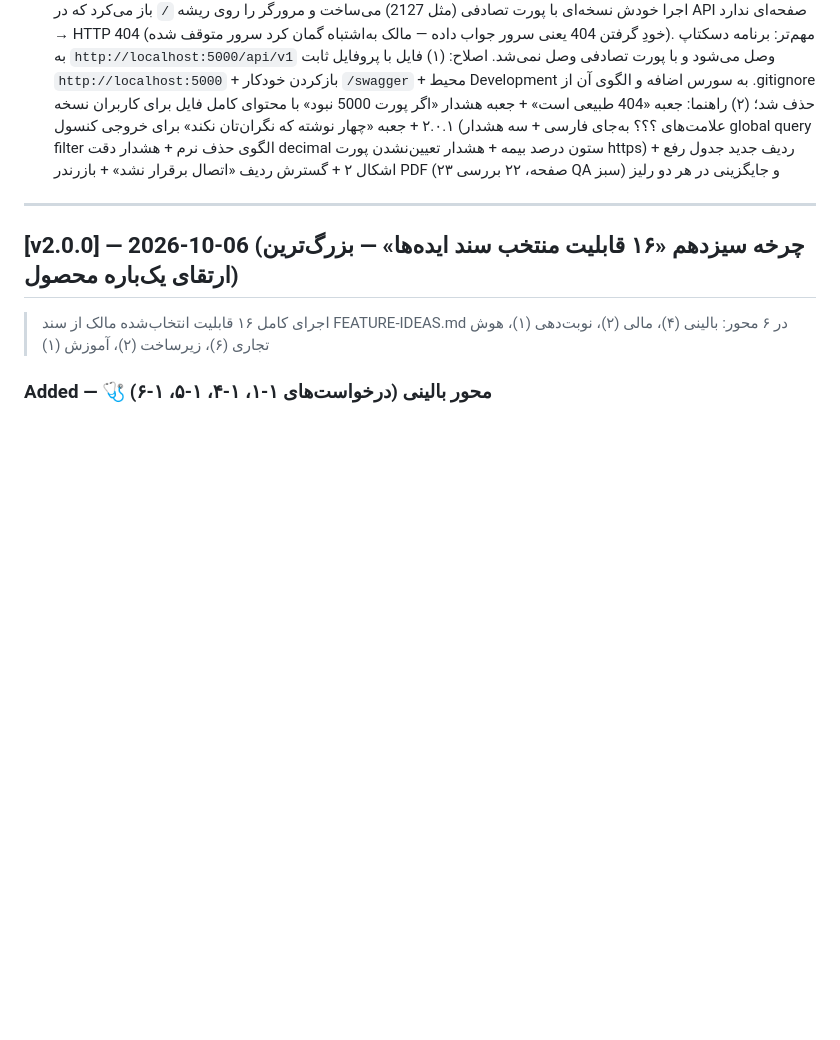
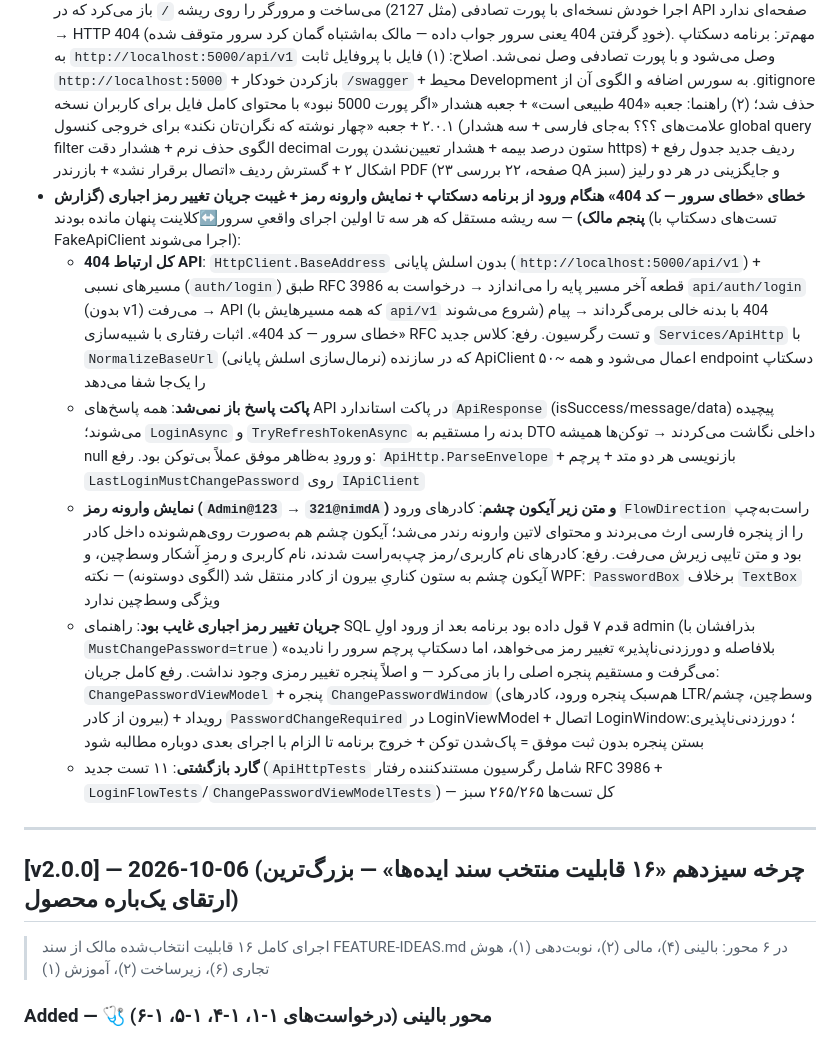
Before and after one commit to pranses2011/Sahand_ClinicPro, a Markdown page: CHANGELOG.md, the part around the change. Rendered like a GitHub page; blank space fills up the shorter version.

Commit message:
📋 [مستندات]: ثبت رفع‌های گزارش پنجم مالک در CHANGELOG — سه ریشه مستقل: 404 برآمده از BaseAddress بدون اسلش (RFC 3986) + پاکت ApiResponse بازنشده در لاگین/تمدید + نمایش وارونه رمز و چشمِ روی متن؛ به‌علاوه پیاده‌سازی جریان تغییر رمز اجباری که راهنمای SQL قدم ۷ قولش را داده بود

```diff
--- a/CHANGELOG.md
+++ b/CHANGELOG.md
@@ -27,6 +27,12 @@
 - **هشدار «tools version 8.0.11 is older than runtime 8.0.31»** — manifest ابزار به 8.0.31 هم‌نسخ با EF Core runtime پروژه ارتقا یافت تا هشدار برای مبتدی گمراه‌کننده نباشد
 - **باگ فیلتر ایندکس «Incorrect WHERE clause for filtered index 'IX_PharmacyInventory_Quantity'» (گزارش سوم مالک، Error 10735)** — فیلتر `([Quantity] < [ReorderLevel] AND [IsDeleted] = 0)` مقایسه ستون‌به‌ستون دارد و SQL Server در فیلتر ایندکس فقط مقایسه ستون با ثابت را مجاز می‌داند (محدودیت مستند)؛ چون تست‌ها با تأمین‌کننده InMemory اجرا می‌شوند و DDL واقعی نمی‌سازند، این باگ تا اجرای واقعی مهاجرت روی SQL Server پنهان ماند. فیلتر به `[IsDeleted] = 0` محدود و اصلاح هماهنگ در سه لایه اعمال شد (پیکربندی + مهاجرت اجرایی InitialCreate + هر ۱۳ اسنپ‌شات Designer/ModelSnapshot با اسکریپت `scripts/fix_filtered_index_snapshots.py`)؛ ممیزی کامل همه ۴۹ فیلتر ایندکس پروژه انجام شد — تنها همین یک مورد معیوب بود. نکته تراکنشی: DDL در SQL Server تراکنشی است و EF هر مهاجرت را در یک تراکنش اجرا می‌کند، پس اجرای ناموفق کامل rollback می‌شود و دیتابیس برای اجرای دوباره پاک است
 - **پورت تصادفی و صفحه 404 هنگام اجرای سرور از ویژوال استودیو (گزارش چهارم مالک)** — فایل `Properties/launchSettings.json` در `.gitignore` بود و به سورس منتشرشده نمی‌رسید؛ نتیجه: ویژوال استودیو موقع اجرا خودش نسخه‌ای با پورت تصادفی (مثل 2127) می‌ساخت و مرورگر را روی ریشه `/` باز می‌کرد که در API صفحه‌ای ندارد → HTTP 404 (خودِ گرفتن 404 یعنی سرور جواب داده — مالک به‌اشتباه گمان کرد سرور متوقف شده). مهم‌تر: برنامه دسکتاپ به `http://localhost:5000/api/v1` وصل می‌شود و با پورت تصادفی وصل نمی‌شد. اصلاح: (۱) فایل با پروفایل ثابت `http://localhost:5000` + بازکردن خودکار `/swagger` + محیط Development به سورس اضافه و الگوی آن از .gitignore حذف شد؛ (۲) راهنما: جعبه «404 طبیعی است» + جعبه هشدار «اگر پورت 5000 نبود» با محتوای کامل فایل برای کاربران نسخه ۲.۰.۱ + جعبه «چهار نوشته که نگران‌تان نکند» برای خروجی کنسول (علامت‌های ؟؟؟ به‌جای فارسی + سه هشدار global query filter الگوی حذف نرم + هشدار دقت decimal ستون درصد بیمه + هشدار تعیین‌نشدن پورت https) + ردیف جدید جدول رفع اشکال ۲ + گسترش ردیف «اتصال برقرار نشد» + بازرندر PDF (۲۳ صفحه، ۲۲ بررسی QA سبز) و جایگزینی در هر دو رلیز
+- **خطای «خطای سرور — کد 404» هنگام ورود از برنامه دسکتاپ + نمایش وارونه رمز + غیبت جریان تغییر رمز اجباری (گزارش پنجم مالک)** — سه ریشه مستقل که هر سه تا اولین اجرای واقعیِ سرور↔کلاینت پنهان مانده بودند (تست‌های دسکتاپ با FakeApiClient اجرا می‌شوند):
+  - **404 کل ارتباط API**: `HttpClient.BaseAddress` بدون اسلش پایانی (`http://localhost:5000/api/v1`) + مسیرهای نسبی (`auth/login`) طبق RFC 3986 قطعه آخر مسیر پایه را می‌اندازد → درخواست به `api/auth/login` (بدون v1) می‌رفت → API (که همه مسیرهایش با `api/v1` شروع می‌شوند) 404 با بدنه خالی برمی‌گرداند → پیام «خطای سرور — کد 404». اثبات رفتاری با شبیه‌سازی RFC و تست رگرسیون. رفع: کلاس جدید `Services/ApiHttp` با `NormalizeBaseUrl` (نرمال‌سازی اسلش پایانی) که در سازنده ApiClient اعمال می‌شود و همه ~۵۰ endpoint دسکتاپ را یک‌جا شفا می‌دهد
+  - **پاکت پاسخ باز نمی‌شد**: همه پاسخ‌های API در پاکت استاندارد `ApiResponse` (isSuccess/message/data) پیچیده می‌شوند؛ `LoginAsync` و `TryRefreshTokenAsync` بدنه را مستقیم به DTO داخلی نگاشت می‌کردند → توکن‌ها همیشه null و ورودِ به‌ظاهر موفق عملاً بی‌توکن بود. رفع: `ApiHttp.ParseEnvelope` + بازنویسی هر دو متد + پرچم `LastLoginMustChangePassword` روی `IApiClient`
+  - **نمایش وارونه رمز (`Admin@123` → `321@nimdA`) و متن زیر آیکون چشم**: کادرهای ورود `FlowDirection` راست‌به‌چپ را از پنجره فارسی ارث می‌بردند و محتوای لاتین وارونه رندر می‌شد؛ آیکون چشم هم به‌صورت روی‌هم‌شونده داخل کادر بود و متن تایپی زیرش می‌رفت. رفع: کادرهای نام کاربری/رمز چپ‌به‌راست شدند، نام کاربری و رمزِ آشکار وسط‌چین، و آیکون چشم به ستون کناریِ بیرون از کادر منتقل شد (الگوی دوستونه) — نکته WPF: `PasswordBox` برخلاف `TextBox` ویژگی وسط‌چین ندارد
+  - **جریان تغییر رمز اجباری غایب بود**: راهنمای SQL قدم ۷ قول داده بود برنامه بعد از ورود اولِ admin (بذرافشان با `MustChangePassword=true`) «بلافاصله و دورزدنی‌ناپذیر» تغییر رمز می‌خواهد، اما دسکتاپ پرچم سرور را نادیده می‌گرفت و مستقیم پنجره اصلی را باز می‌کرد — و اصلاً پنجره تغییر رمزی وجود نداشت. رفع کامل جریان: `ChangePasswordViewModel` + پنجره `ChangePasswordWindow` (هم‌سبک پنجره ورود، کادرهای LTR/وسط‌چین، چشم بیرون از کادر) + رویداد `PasswordChangeRequired` در LoginViewModel + اتصال LoginWindow؛ دورزدنی‌ناپذیری: بستن پنجره بدون ثبت موفق = پاک‌شدن توکن + خروج برنامه تا الزام با اجرای بعدی دوباره مطالبه شود
+  - **گارد بازگشتی**: ۱۱ تست جدید (`ApiHttpTests` شامل رگرسیون مستندکننده رفتار RFC 3986 + `LoginFlowTests`/`ChangePasswordViewModelTests`) — کل تست‌ها ۲۶۵/۲۶۵ سبز
 
 ---
 
```
